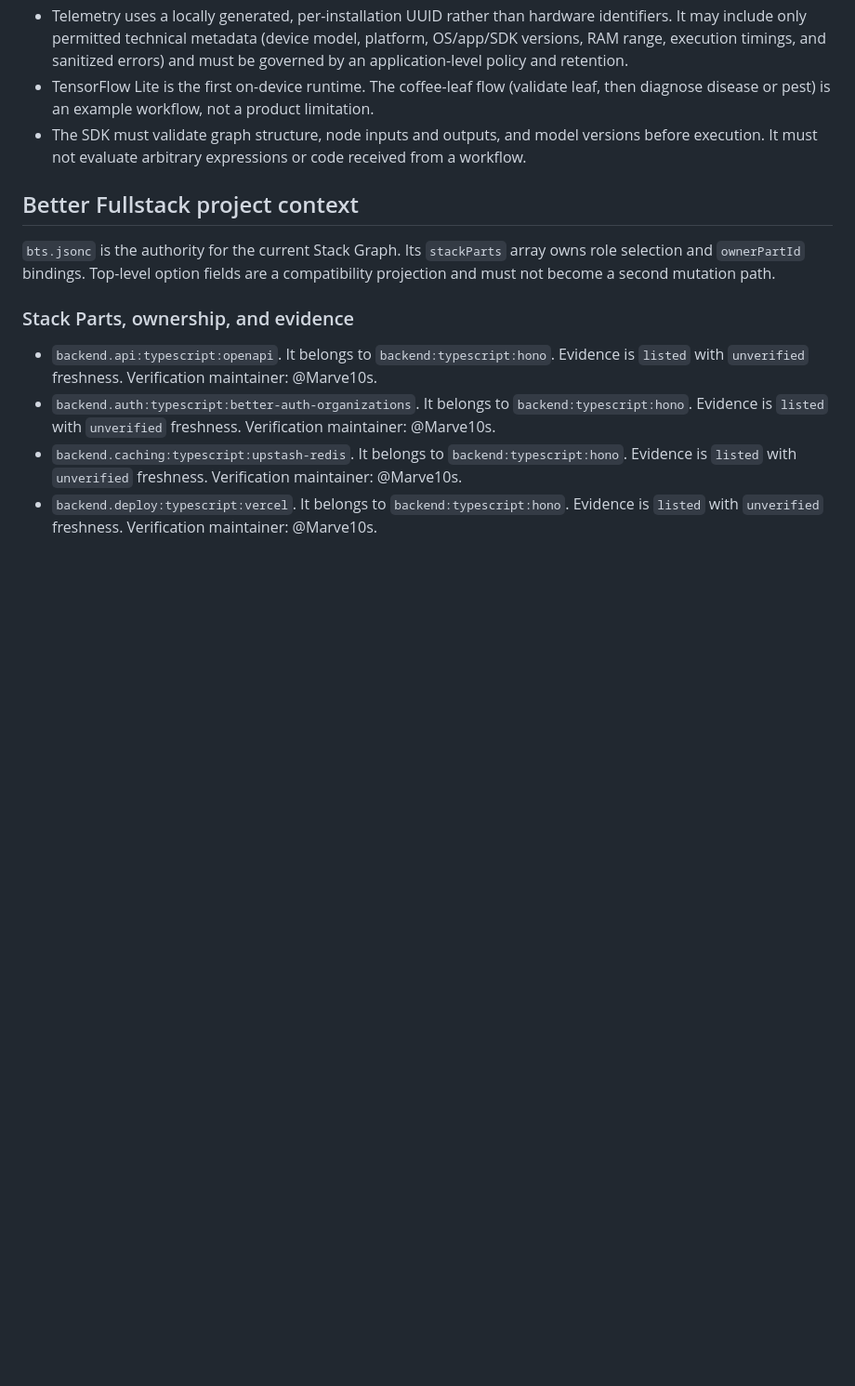
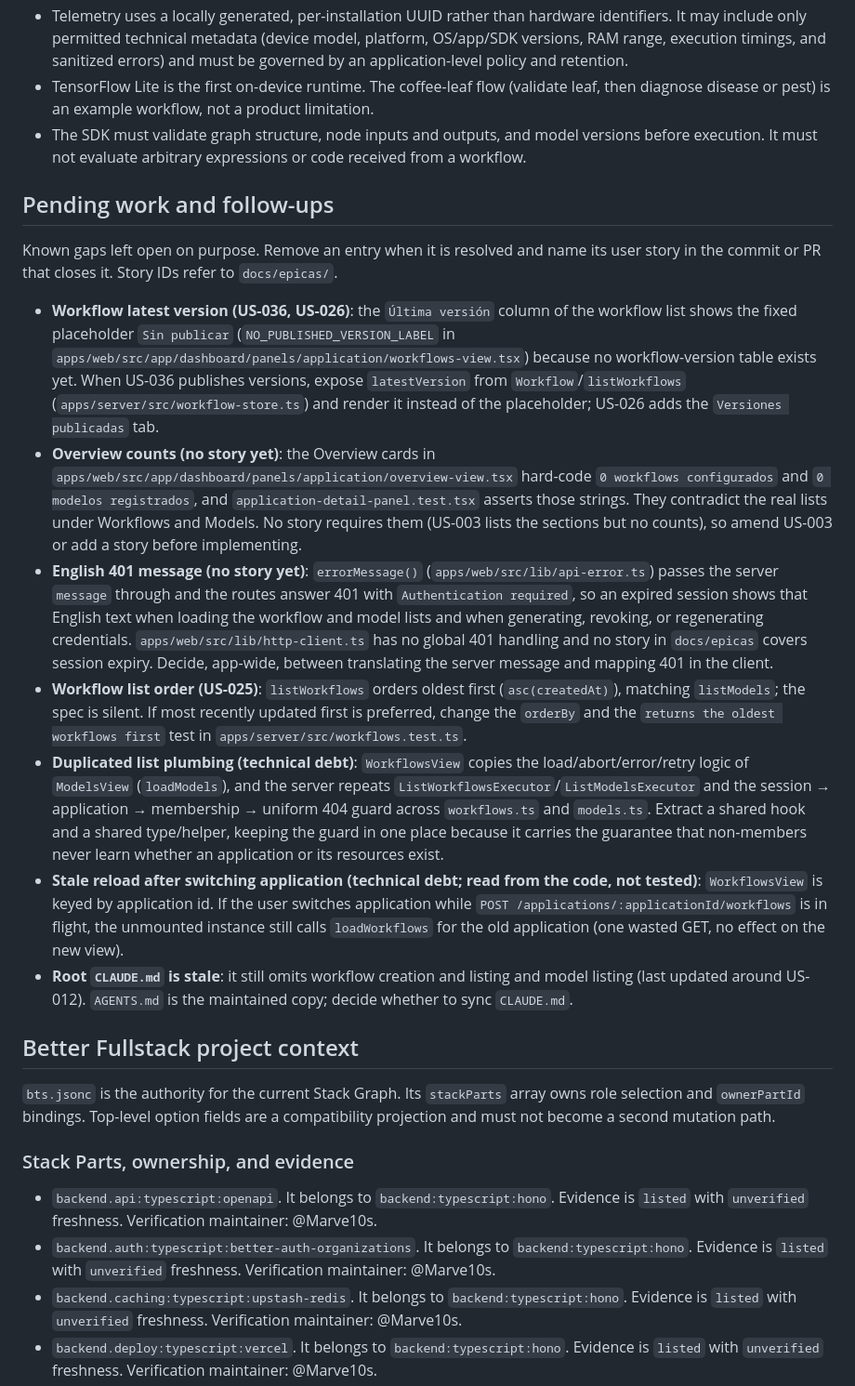
Before and after one commit to ayni-tesis/ayni_sdk_monorepo, a Markdown page: AGENTS.md, the part around the change. Shown at 93% size. GitHub-like rendering; blank space fills up the shorter version.

Commit message:
docs: registrar pendientes y seguimientos en AGENTS.md (US-025)
Anota los puntos que quedaron abiertos al listar workflows, con la historia
relacionada cuando existe (US-036, US-026, US-003, US-025) y el archivo donde
actuar: última versión real, conteos de Overview, mensaje 401 en inglés,
orden de la lista, duplicación de la carga de listas, recarga tras cambiar de
aplicación y CLAUDE.md desactualizado.

```diff
--- a/AGENTS.md
+++ b/AGENTS.md
@@ -108,6 +108,53 @@ dashboard.
   versions before execution. It must not evaluate arbitrary expressions or code
   received from a workflow.
 
+## Pending work and follow-ups
+
+Known gaps left open on purpose. Remove an entry when it is resolved and name its
+user story in the commit or PR that closes it. Story IDs refer to `docs/epicas/`.
+
+- **Workflow latest version (US-036, US-026)**: the `Última versión` column of the
+  workflow list shows the fixed placeholder `Sin publicar`
+  (`NO_PUBLISHED_VERSION_LABEL` in
+  `apps/web/src/app/dashboard/panels/application/workflows-view.tsx`) because no
+  workflow-version table exists yet. When US-036 publishes versions, expose
+  `latestVersion` from `Workflow`/`listWorkflows`
+  (`apps/server/src/workflow-store.ts`) and render it instead of the placeholder;
+  US-026 adds the `Versiones publicadas` tab.
+- **Overview counts (no story yet)**: the Overview cards in
+  `apps/web/src/app/dashboard/panels/application/overview-view.tsx` hard-code
+  `0 workflows configurados` and `0 modelos registrados`, and
+  `application-detail-panel.test.tsx` asserts those strings. They contradict the
+  real lists under Workflows and Models. No story requires them (US-003 lists the
+  sections but no counts), so amend US-003 or add a story before implementing.
+- **English 401 message (no story yet)**: `errorMessage()`
+  (`apps/web/src/lib/api-error.ts`) passes the server `message` through and the
+  routes answer 401 with `Authentication required`, so an expired session shows
+  that English text when loading the workflow and model lists and when
+  generating, revoking, or regenerating credentials.
+  `apps/web/src/lib/http-client.ts` has no global 401 handling and no story in
+  `docs/epicas` covers session expiry. Decide, app-wide, between translating the
+  server message and mapping 401 in the client.
+- **Workflow list order (US-025)**: `listWorkflows` orders oldest first
+  (`asc(createdAt)`), matching `listModels`; the spec is silent. If most recently
+  updated first is preferred, change the `orderBy` and the
+  `returns the oldest workflows first` test in `apps/server/src/workflows.test.ts`.
+- **Duplicated list plumbing (technical debt)**: `WorkflowsView` copies the
+  load/abort/error/retry logic of `ModelsView` (`loadModels`), and the server
+  repeats `ListWorkflowsExecutor`/`ListModelsExecutor` and the session →
+  application → membership → uniform 404 guard across `workflows.ts` and
+  `models.ts`. Extract a shared hook and a shared type/helper, keeping the guard
+  in one place because it carries the guarantee that non-members never learn
+  whether an application or its resources exist.
+- **Stale reload after switching application (technical debt; read from the code,
+  not tested)**: `WorkflowsView` is keyed by application id. If the user switches
+  application while `POST /applications/:applicationId/workflows` is in flight,
+  the unmounted instance still calls `loadWorkflows` for the old application (one
+  wasted GET, no effect on the new view).
+- **Root `CLAUDE.md` is stale**: it still omits workflow creation and listing and
+  model listing (last updated around US-012). `AGENTS.md` is the maintained copy;
+  decide whether to sync `CLAUDE.md`.
+
 ## Better Fullstack project context
 
 `bts.jsonc` is the authority for the current Stack Graph. Its `stackParts` array owns role selection and `ownerPartId` bindings. Top-level option fields are a compatibility projection and must not become a second mutation path.
```
